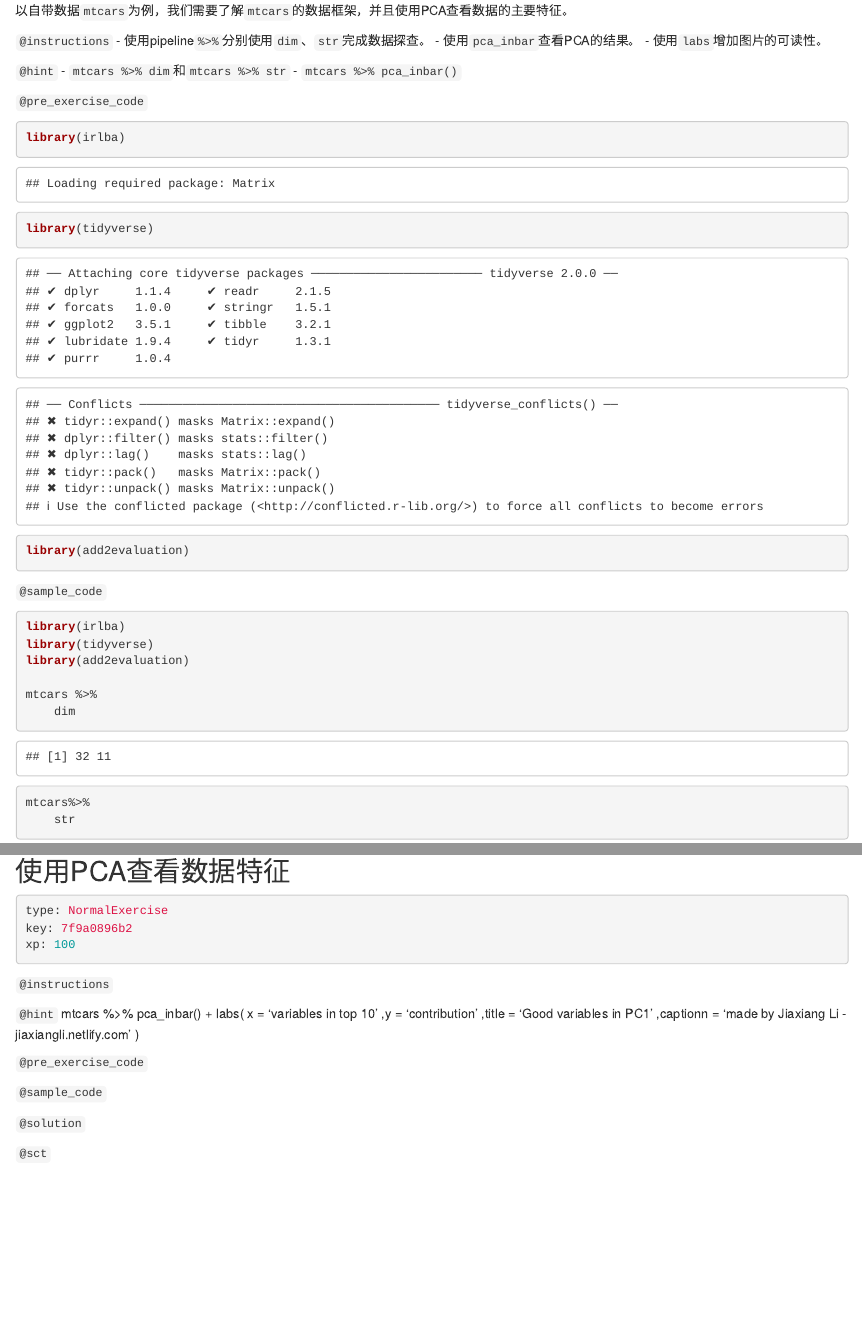
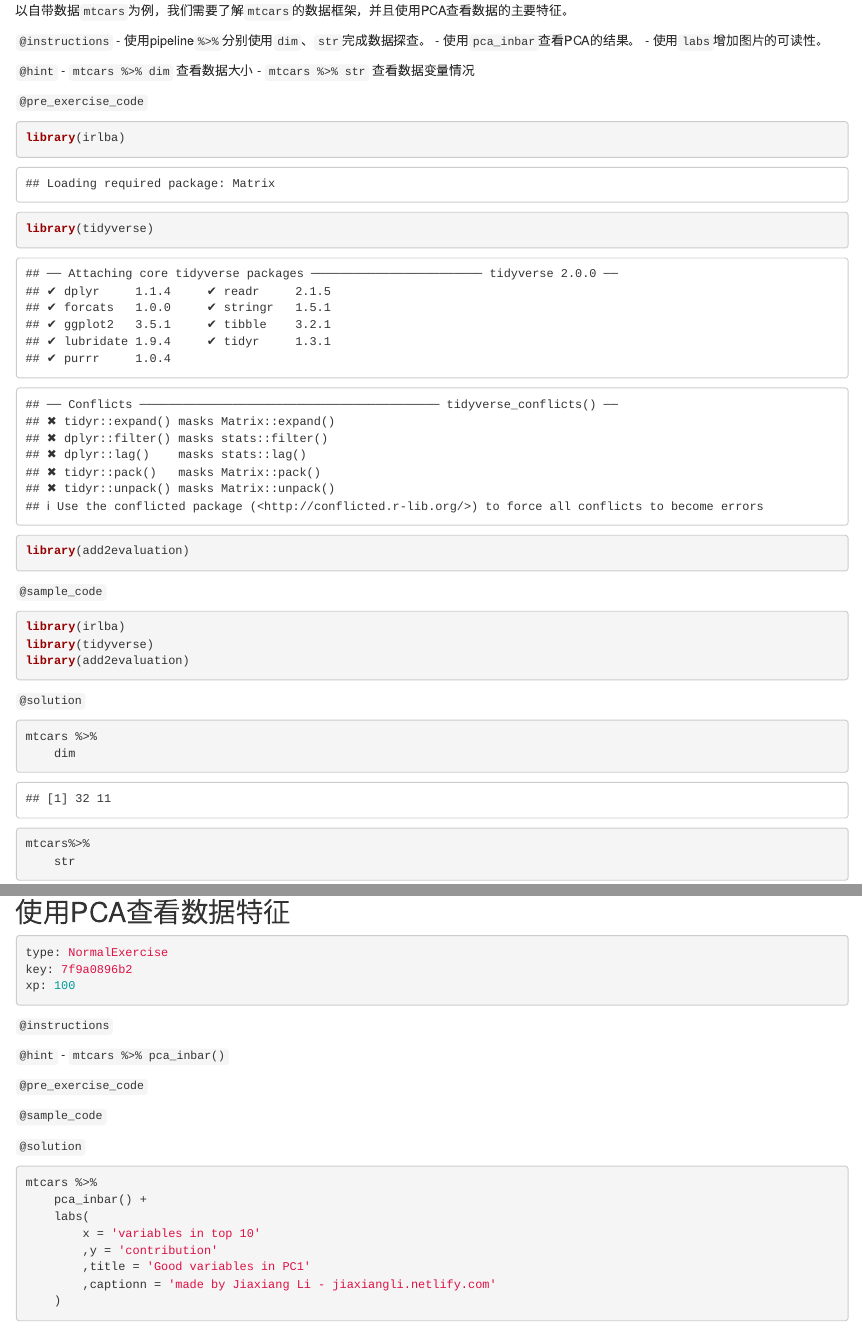
Before and after one commit to JiaxiangBU/courses-add-to-tidyverse, an R Markdown document (chapter1.Rmd): the page in a window 1100 px wide, from 230 px down, and a second part further down, joined at a grey line. Rendered offline with R 4.5, knitr and Pandoc, with nearby package versions; some code elsewhere in the file could not run offline.

Commit message:
change check cond

````diff
--- a/chapter1.Rmd
+++ b/chapter1.Rmd
@@ -21,8 +21,8 @@ skills: 1
 - 使用`labs`增加图片的可读性。
 
 `@hint`
-- `mtcars %>% dim`和`mtcars %>% str`
-- `mtcars %>% pca_inbar()`
+- `mtcars %>% dim` 查看数据大小
+- `mtcars %>% str` 查看数据变量情况
 
 `@pre_exercise_code`
 ```{r}
@@ -82,14 +69,7 @@ xp: 100
 
 
 `@hint`
-mtcars %>%
-    pca_inbar() +
-    labs(
-        x = 'variables in top 10'
-        ,y = 'contribution'
-        ,title = 'Good variables in PC1'
-        ,captionn = 'made by Jiaxiang Li - jiaxiangli.netlify.com'
-    )
+- `mtcars %>% pca_inbar()`
 
 `@pre_exercise_code`
 ```{r}
@@ -103,7 +83,14 @@ mtcars %>%
 
 `@solution`
 ```{r}
-
+mtcars %>%
+    pca_inbar() +
+    labs(
+        x = 'variables in top 10'
+        ,y = 'contribution'
+        ,title = 'Good variables in PC1'
+        ,captionn = 'made by Jiaxiang Li - jiaxiangli.netlify.com'
+    )
 ```
 
 `@sct`
````
Also changed, not shown: chapter1.Rmd (21 more changed lines).
